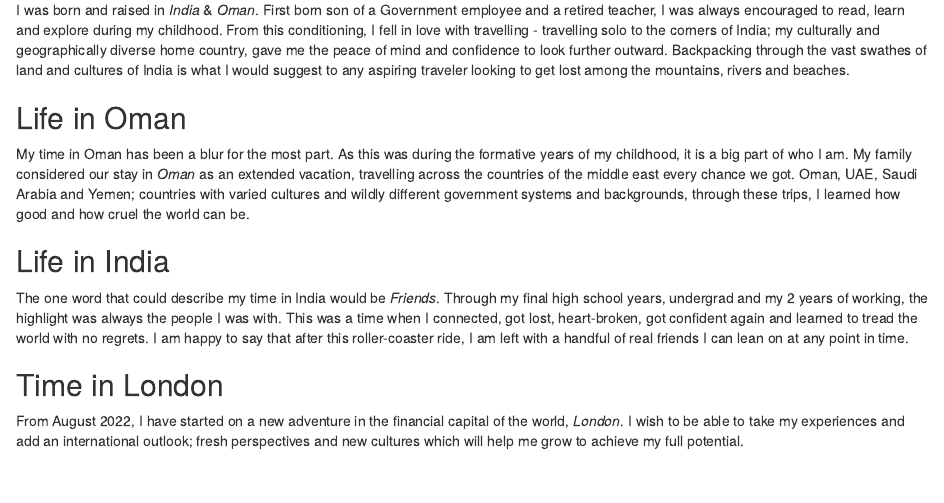
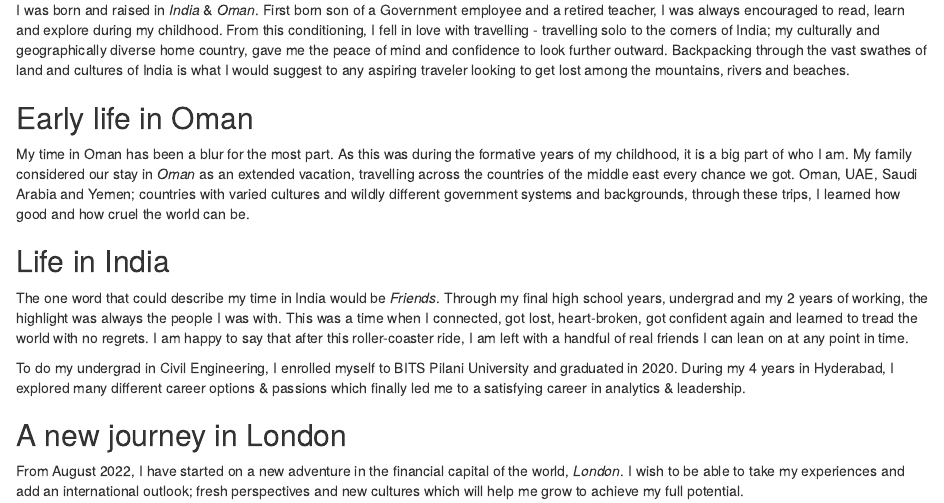
Before and after one commit to jomaljochan/jomaljochan, an R Markdown document (content/blogs/about_me.Rmd): the page in a window 1100 px wide, from 100 px down. Rendered offline with R 4.5, knitr and Pandoc, with nearby package versions.

Commit message:
content edits cons

````diff
--- a/content/blogs/about_me.Rmd
+++ b/content/blogs/about_me.Rmd
@@ -31,13 +31,10 @@ knitr::opts_chunk$set(
 ```
 
 
-<!-- *(Picture of me in front of my summer house near Warsaw)* -->
-
-<!-- # [Life in Warsaw]{.underline} -->
 
 I was born and raised in *India* & *Oman*. First born son of a Government employee and a retired teacher, I was always encouraged to read, learn and explore during my childhood. From this conditioning, I fell in love with travelling - travelling solo to the corners of India; my culturally and geographically diverse home country, gave me the peace of mind and confidence to look further outward. Backpacking through the vast swathes of land and cultures of India is what I would suggest to any aspiring traveler looking to get lost among the mountains, rivers and beaches.
 
-## Life in Oman
+## Early life in Oman
 
 My time in Oman has been a blur for the most part. As this was during the formative years of my childhood, it is a big part of who I am. My family considered our stay in *Oman* as an extended vacation, travelling across the countries of the middle east every chance we got. Oman, UAE, Saudi Arabia and Yemen; countries with varied cultures and wildly different government systems and backgrounds, through these trips, I learned how good and how cruel the world can be.
 
@@ -45,32 +42,7 @@ My time in Oman has been a blur for the most part. As this was during the format
 
 The one word that could describe my time in India would be *Friends*. Through my final high school years, undergrad and my 2 years of working, the highlight was always the people I was with. This was a time when I connected, got lost, heart-broken, got confident again and learned to tread the world with no regrets. I am happy to say that after this roller-coaster ride, I am left with a handful of real friends I can lean on at any point in time.
 
-## Time in London
+To do my undergrad in Civil Engineering, I enrolled myself to BITS Pilani University and graduated in 2020. During my 4 years in Hyderabad, I explored many different career options & passions which finally led me to a satisfying career in analytics & leadership.
+
+## A new journey in London
 From August 2022, I have started on a new adventure in the financial capital of the world, *London*. I wish to be able to take my experiences and add an international outlook; fresh perspectives and new cultures which will help me grow to achieve my full potential.
-
-
-
-<!-- # [Bachelor's degree at Warsaw School of Economics]{.underline} -->
-
-<!-- I enjoyed going to the primary, secondary and high school, as I met a lot of interesting people that got me inspired on everyday basis. Eventually, I decided to stay in Warsaw to pursue Bachelor's diploma in Quantitative Methods in Economics and Information Systems at [Warsaw School of Economics](https://www.sgh.waw.pl/en). -->
-
-<!-- ![](/img/blogs/pic_p02.jpg) -->
-
-<!-- *(Picture of me sailing in the Mazurian Lakes region in Poland)* -->
-
-<!-- Moreover, the school gave me an opportunity to participate in foreign exchange programme at [University of St. Gallen](https://www.unisg.ch/), where I have spent one incredible semester! -->
-
-<!-- # [Professional life and the future...]{.underline} -->
-
-<!-- After my first year of studies, I got into **PwC** as part of the WEX program, where I spent -->
-<!-- a month in the business consulting department, where I had my first contact -->
-<!-- with consultant work, in which I liked the way of approaching difficult -->
-<!-- problems. -->
-
-<!-- And it all made me decide to get into the research department at **McKinsey**, where I have supported -->
-<!-- 30+ different projects and developed insights into the energy and TMT sectors -->
-<!-- in Poland. This has convinced me to do an internship as a junior business -->
-<!-- analyst at **Kearney**, during which I have worked on a cost optimization project -->
-<!-- for a leading Romanian telco. -->
-
-<!-- In future I would see myself working as a data-analytics consultant in a strategic advisory company, however, I am open to all opportunities... -->
````
Also changed, not shown: content/blogs/career.Rmd (+10 -0 lines), content/blogs/career.html, static/blogs/risk_return_files/figure-html/risk_return-1.png.
